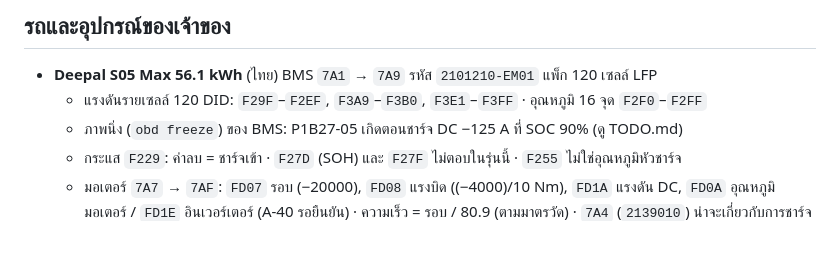
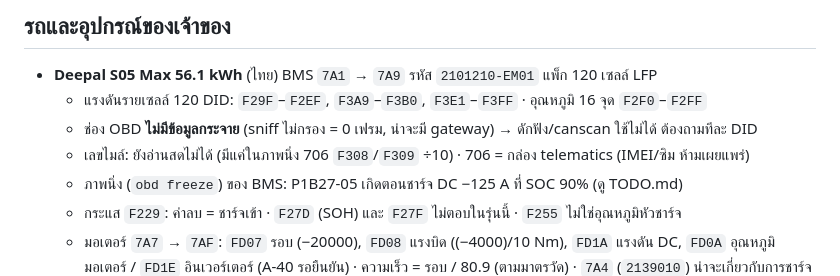
Before and after one commit to naruenatthi-ship-it/OBD, a Markdown page: CLAUDE.md, the part around the change. GitHub-like rendering; blank space fills up the shorter version.

```diff
--- a/CLAUDE.md
+++ b/CLAUDE.md
@@ -40,6 +40,8 @@
 
 - **Deepal S05 Max 56.1 kWh** (ไทย) BMS `7A1` → `7A9` รหัส `2101210-EM01` แพ็ก 120 เซลล์ LFP
   - แรงดันรายเซลล์ 120 DID: `F29F`–`F2EF`, `F3A9`–`F3B0`, `F3E1`–`F3FF` · อุณหภูมิ 16 จุด `F2F0`–`F2FF`
+  - ช่อง OBD **ไม่มีข้อมูลกระจาย** (sniff ไม่กรอง = 0 เฟรม, น่าจะมี gateway) → ดักฟัง/canscan ใช้ไม่ได้ ต้องถามทีละ DID
+  - เลขไมล์: ยังอ่านสดไม่ได้ (มีแค่ในภาพนิ่ง 706 `F308`/`F309` ÷10) · 706 = กล่อง telematics (IMEI/ซิม ห้ามเผยแพร่)
   - ภาพนิ่ง (`obd freeze`) ของ BMS: P1B27-05 เกิดตอนชาร์จ DC −125 A ที่ SOC 90% (ดู TODO.md)
   - กระแส `F229`: ค่าลบ = ชาร์จเข้า · `F27D` (SOH) และ `F27F` ไม่ตอบในรุ่นนี้ · `F255` ไม่ใช่อุณหภูมิหัวชาร์จ
   - มอเตอร์ `7A7` → `7AF`: `FD07` รอบ (−20000), `FD08` แรงบิด ((−4000)/10 Nm), `FD1A` แรงดัน DC,
```
Also changed, not shown: docs/HANDOFF.md (+2 -1 lines), docs/TODO.md (+4 -1 lines).
